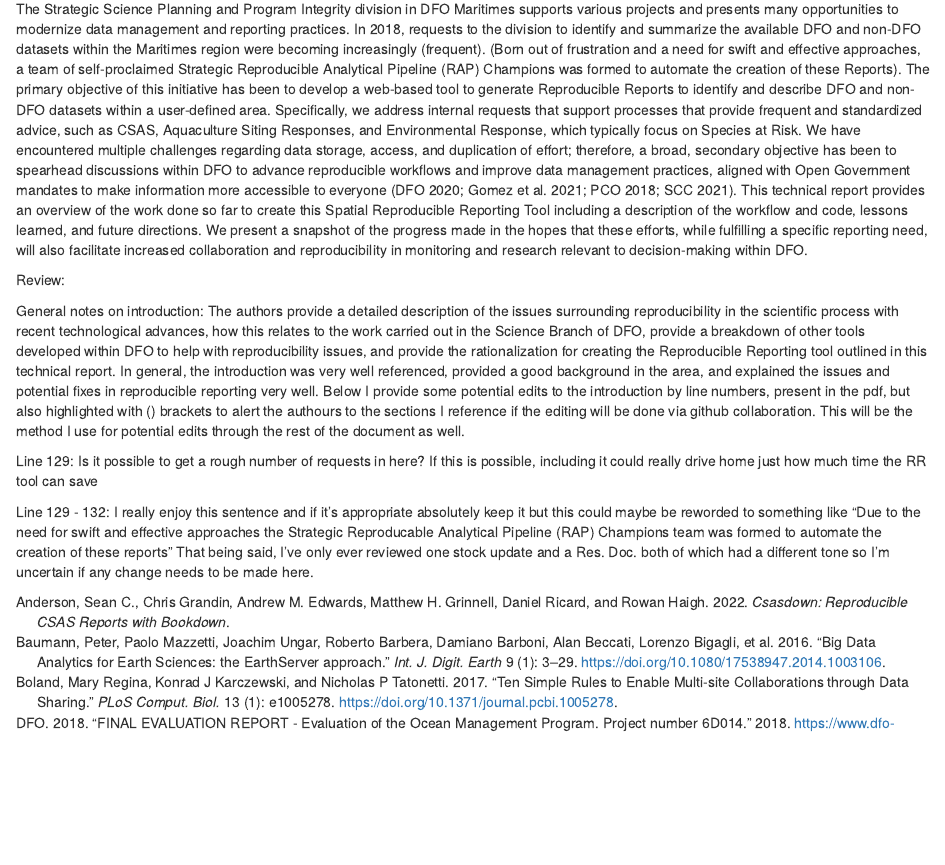
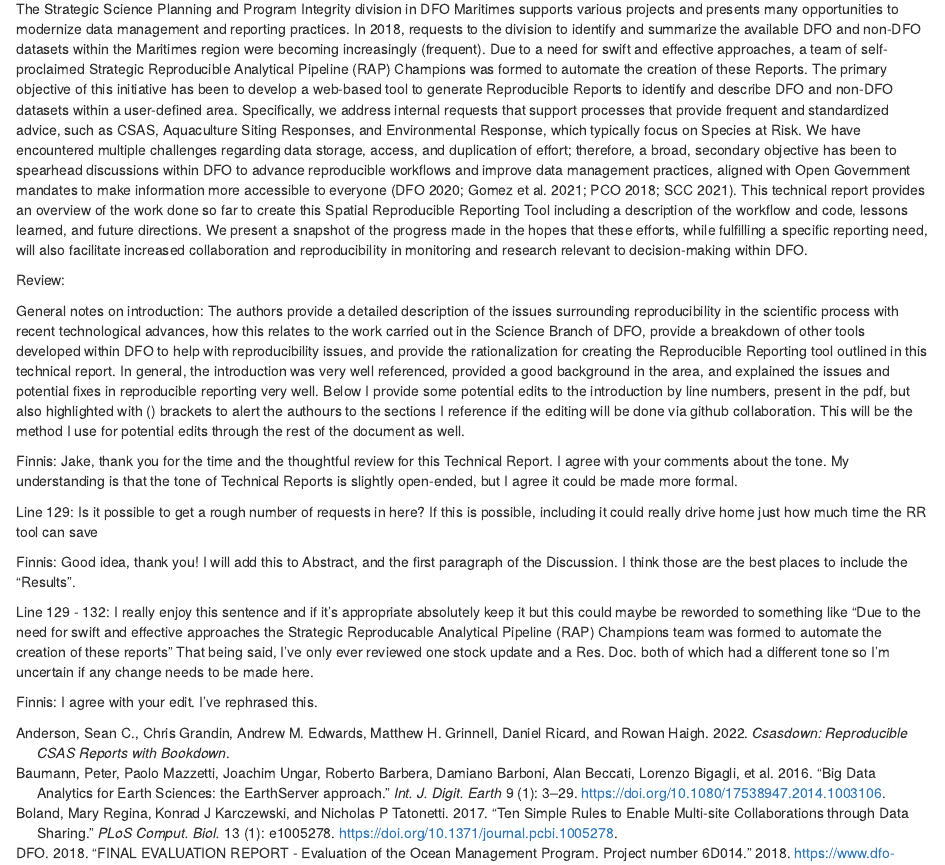
Before and after one commit to AtlanticR/reproducible-rap-report, an R Markdown document (01_introduction.Rmd): the page in a window 1100 px wide, from 690 px down. Rendered offline with R 4.5, knitr and Pandoc, with nearby package versions; drawn as R Markdown's standard HTML page in place of the format the file asks for.

Commit message:
Testing my response to Jake's edits

```diff
--- a/01_introduction.Rmd
+++ b/01_introduction.Rmd
@@ -10,14 +10,20 @@ The Science Branch within Fisheries and Oceans Canada (DFO) spans a range of div
 
 Projects and decisions within DFO can be controversial, complex, and resource-intensive [@Doubleday1997; @DFO2018]. Continued advancement of reproducible reporting tools allows for increased efficiency, quality, and transparency by making workflows both repeatable and publicly available [@Lowndes2017; @Munafo2017].
 
-The Strategic Science Planning and Program Integrity division in DFO Maritimes supports various projects and presents many opportunities to modernize data management and reporting practices. In 2018, requests to the division to identify and summarize the available DFO and non-DFO datasets within the Maritimes region were becoming increasingly (frequent). (Born out of frustration and a need for swift and effective approaches, a team of self-proclaimed Strategic Reproducible Analytical Pipeline (RAP) Champions was formed to automate the creation of these Reports). The primary objective of this initiative has been to develop a web-based tool to generate Reproducible Reports to identify and describe DFO and non-DFO datasets within a user-defined area. Specifically, we address internal requests that support processes that provide frequent and standardized advice, such as CSAS, Aquaculture Siting Responses, and Environmental Response, which typically focus on Species at Risk. We have encountered multiple challenges regarding data storage, access, and duplication of effort; therefore, a broad, secondary objective has been to spearhead discussions within DFO to advance reproducible workflows and improve data management practices, aligned with Open Government mandates to make information more accessible to everyone [@DFO2020Strategy; @Gomez2021; @PCO2018; @SCC2021]. This technical report provides an overview of the work done so far to create this Spatial Reproducible Reporting Tool including a description of the workflow and code, lessons learned, and future directions. We present a snapshot of the progress made in the hopes that these efforts, while fulfilling a specific reporting need, will also facilitate increased collaboration and reproducibility in monitoring and research relevant to decision-making within DFO.
+The Strategic Science Planning and Program Integrity division in DFO Maritimes supports various projects and presents many opportunities to modernize data management and reporting practices. In 2018, requests to the division to identify and summarize the available DFO and non-DFO datasets within the Maritimes region were becoming increasingly (frequent). Due to a need for swift and effective approaches, a team of self-proclaimed Strategic Reproducible Analytical Pipeline (RAP) Champions was formed to automate the creation of these Reports. The primary objective of this initiative has been to develop a web-based tool to generate Reproducible Reports to identify and describe DFO and non-DFO datasets within a user-defined area. Specifically, we address internal requests that support processes that provide frequent and standardized advice, such as CSAS, Aquaculture Siting Responses, and Environmental Response, which typically focus on Species at Risk. We have encountered multiple challenges regarding data storage, access, and duplication of effort; therefore, a broad, secondary objective has been to spearhead discussions within DFO to advance reproducible workflows and improve data management practices, aligned with Open Government mandates to make information more accessible to everyone [@DFO2020Strategy; @Gomez2021; @PCO2018; @SCC2021]. This technical report provides an overview of the work done so far to create this Spatial Reproducible Reporting Tool including a description of the workflow and code, lessons learned, and future directions. We present a snapshot of the progress made in the hopes that these efforts, while fulfilling a specific reporting need, will also facilitate increased collaboration and reproducibility in monitoring and research relevant to decision-making within DFO.
 
 Review:
 
 General notes on introduction: The authors provide a detailed description of the issues surrounding reproducibility in the scientific process with recent technological advances, how this relates to the work carried out in the Science Branch of DFO, provide a breakdown of other tools developed within DFO to help with reproducibility issues, and provide the rationalization for creating the Reproducible Reporting tool outlined in this technical report. In general, the introduction was very well referenced, provided a good background in the area, and explained the issues and potential fixes in reproducible reporting very well. Below I provide some potential edits to the introduction by line numbers, present in the pdf, but also highlighted with () brackets to alert the authours to the sections I reference if the editing will be done via github collaboration. This will be the method I use for potential edits through the rest of the document as well.
 
+Finnis: Jake, thank you for the time and the thoughtful review for this Technical Report. I agree with your comments about the tone. My understanding is that the tone of Technical Reports is slightly open-ended, but I agree it could be made more formal.
+
 Line 129: Is it possible to get a rough number of requests in here? If this is possible, including it could really drive home just how much time the RR tool can save
+
+Finnis: Good idea, thank you! I will add this to Abstract, and the first paragraph of the Discussion. I think those are the best places to include the "Results".
+
 
 Line 129 - 132: I really enjoy this sentence and if it's appropriate absolutely keep it but this could maybe be reworded to something like "Due to the need for swift and effective approaches the Strategic Reproducable Analytical Pipeline (RAP) Champions team was formed to automate the creation of these reports" That being said, I've only ever reviewed one stock update and a Res. Doc. both of which had a different tone so I'm uncertain if any change needs to be made here.
 
+Finnis: I agree with your edit. I've rephrased this.
 \pagebreak
```
